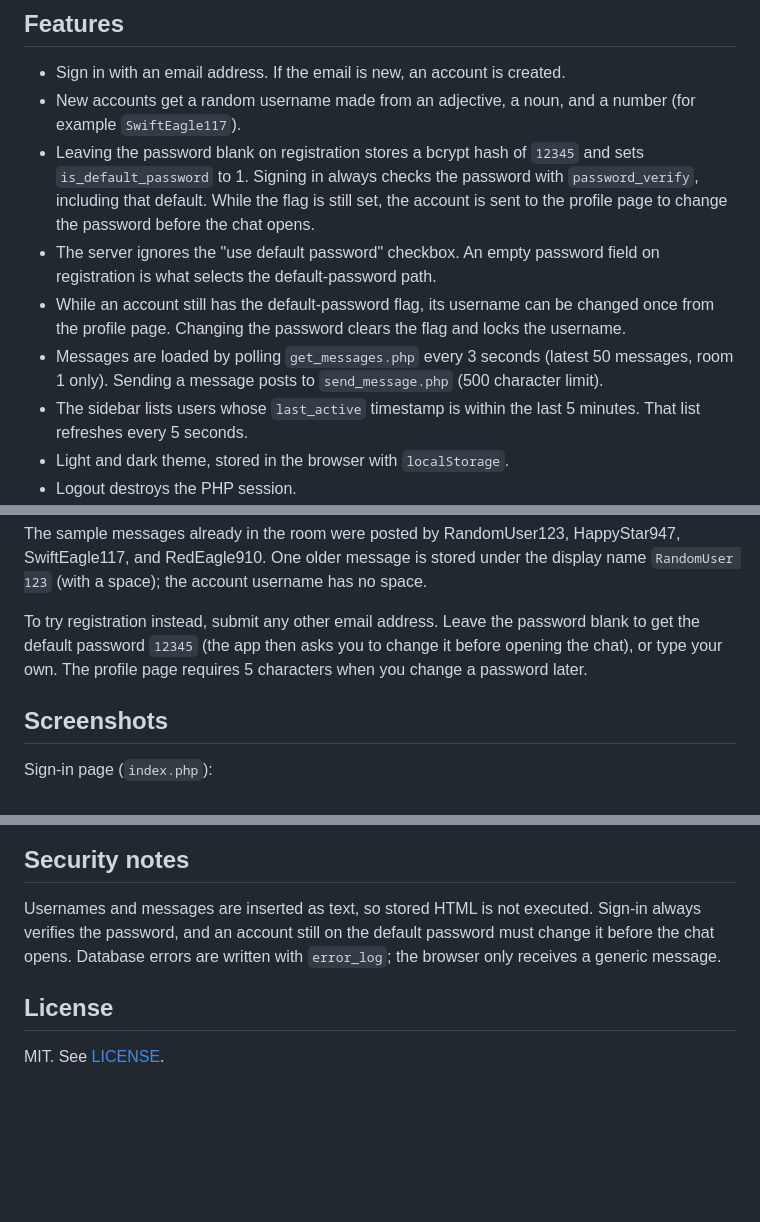
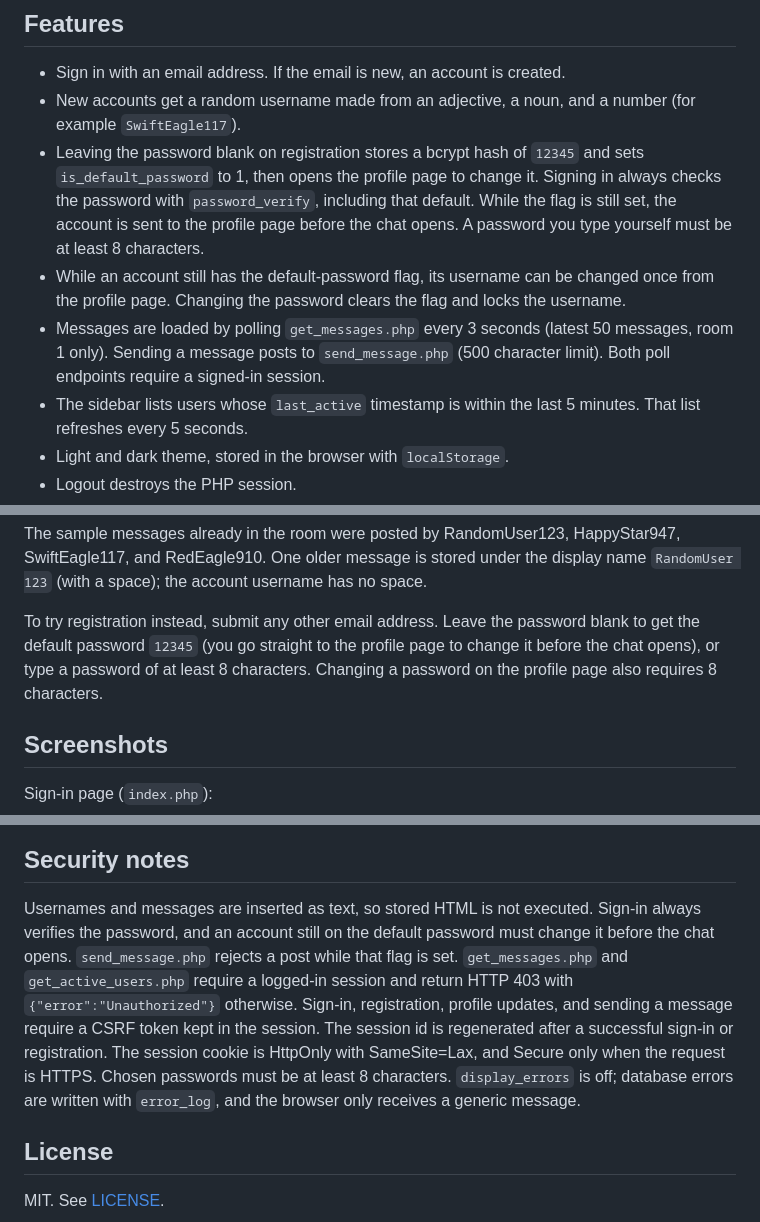
Before and after one commit to devdennie/simple-chatroom, a Markdown page: README.md, 3 parts joined by grey strips. Drawn GitHub-style; blank space fills up the shorter version.

Commit message:
docs: note poll auth, CSRF, session regenerate, and password length
The security notes now cover authenticated poll endpoints, CSRF, session
id regeneration, and the 8 character password minimum. The feature list
matches the blank-password path and no longer mentions the removed checkbox.

Co-authored-by: Dennis Kabaso <devdennie@users.noreply.github.com>

```diff
--- a/README.md
+++ b/README.md
@@ -6,10 +6,9 @@ A small browser chatroom built for an Internet Technology course assessment. The
 
 - Sign in with an email address. If the email is new, an account is created.
 - New accounts get a random username made from an adjective, a noun, and a number (for example `SwiftEagle117`).
-- Leaving the password blank on registration stores a bcrypt hash of `12345` and sets `is_default_password` to 1. Signing in always checks the password with `password_verify`, including that default. While the flag is still set, the account is sent to the profile page to change the password before the chat opens.
-- The server ignores the "use default password" checkbox. An empty password field on registration is what selects the default-password path.
+- Leaving the password blank on registration stores a bcrypt hash of `12345` and sets `is_default_password` to 1, then opens the profile page to change it. Signing in always checks the password with `password_verify`, including that default. While the flag is still set, the account is sent to the profile page before the chat opens. A password you type yourself must be at least 8 characters.
 - While an account still has the default-password flag, its username can be changed once from the profile page. Changing the password clears the flag and locks the username.
-- Messages are loaded by polling `get_messages.php` every 3 seconds (latest 50 messages, room 1 only). Sending a message posts to `send_message.php` (500 character limit).
+- Messages are loaded by polling `get_messages.php` every 3 seconds (latest 50 messages, room 1 only). Sending a message posts to `send_message.php` (500 character limit). Both poll endpoints require a signed-in session.
 - The sidebar lists users whose `last_active` timestamp is within the last 5 minutes. That list refreshes every 5 seconds.
 - Light and dark theme, stored in the browser with `localStorage`.
 - Logout destroys the PHP session.
@@ -55,7 +54,7 @@ Every account in the dump uses the password `demo1234`. These rows have `is_defa
 
 The sample messages already in the room were posted by RandomUser123, HappyStar947, SwiftEagle117, and RedEagle910. One older message is stored under the display name `RandomUser 123` (with a space); the account username has no space.
 
-To try registration instead, submit any other email address. Leave the password blank to get the default password `12345` (the app then asks you to change it before opening the chat), or type your own. The profile page requires 5 characters when you change a password later.
+To try registration instead, submit any other email address. Leave the password blank to get the default password `12345` (you go straight to the profile page to change it before the chat opens), or type a password of at least 8 characters. Changing a password on the profile page also requires 8 characters.
 
 ## Screenshots
 
@@ -73,7 +72,7 @@ Profile page (`profile.php`):
 
 ## Security notes
 
-Usernames and messages are inserted as text, so stored HTML is not executed. Sign-in always verifies the password, and an account still on the default password must change it before the chat opens. Database errors are written with `error_log`; the browser only receives a generic message.
+Usernames and messages are inserted as text, so stored HTML is not executed. Sign-in always verifies the password, and an account still on the default password must change it before the chat opens. `send_message.php` rejects a post while that flag is set. `get_messages.php` and `get_active_users.php` require a logged-in session and return HTTP 403 with `{"error":"Unauthorized"}` otherwise. Sign-in, registration, profile updates, and sending a message require a CSRF token kept in the session. The session id is regenerated after a successful sign-in or registration. The session cookie is HttpOnly with SameSite=Lax, and Secure only when the request is HTTPS. Chosen passwords must be at least 8 characters. `display_errors` is off; database errors are written with `error_log`, and the browser only receives a generic message.
 
 ## License
 
```
